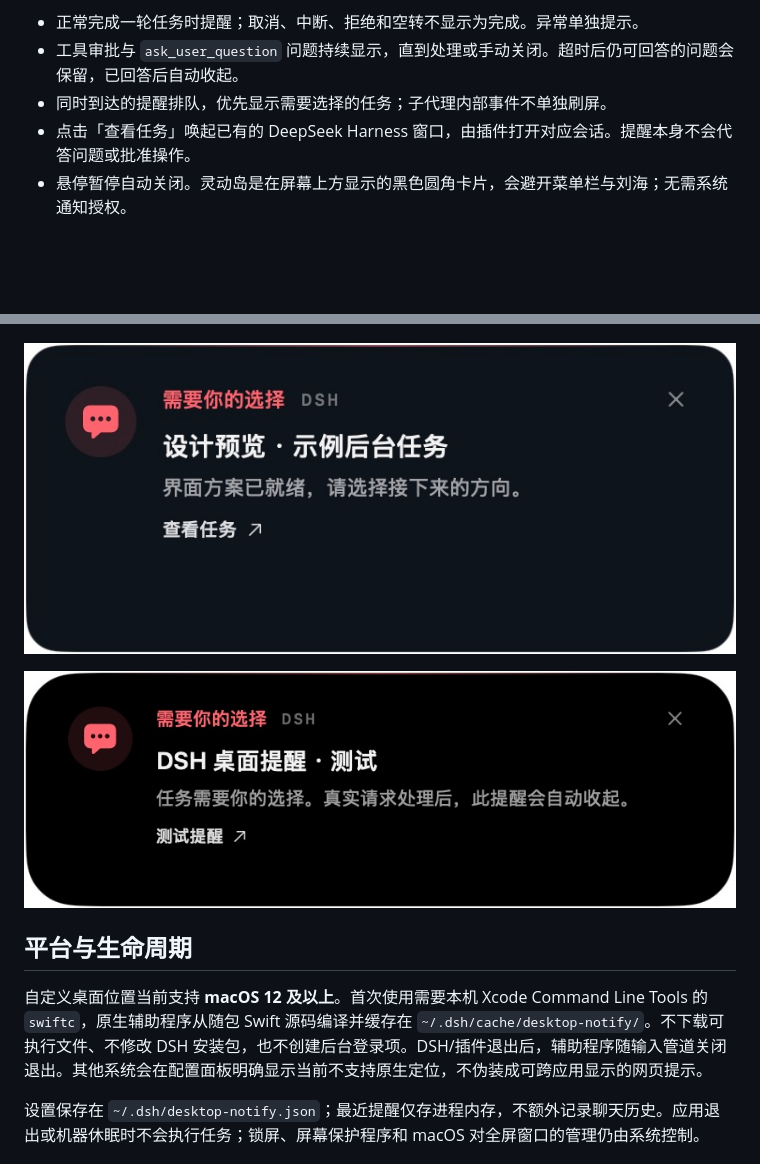
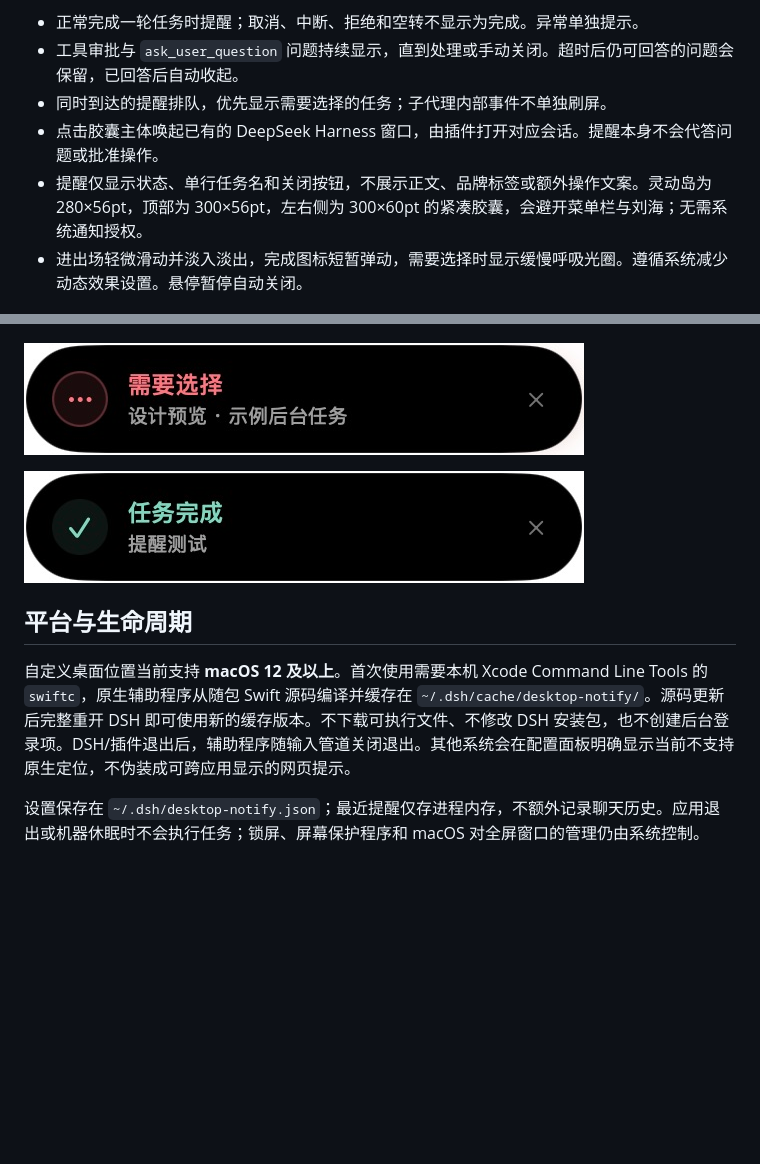
Before and after one commit to percentcola3/dsh-forme, a Markdown page: plugins/dsh-desktop-notify/README.md, 2 parts joined by grey strips. Rendered like a GitHub page; pictures changed too: assets/desktop-notify-island.png, assets/desktop-notify-native.png; blank space fills up the shorter version.

Commit message:
style(notify): replace large alerts with animated compact capsules

```diff
--- a/plugins/dsh-desktop-notify/README.md
+++ b/plugins/dsh-desktop-notify/README.md
@@ -15,8 +15,9 @@ dsh plugin --profile desktop add 'git+ssh://git@github.com/percentcola3/dsh-form
 - 正常完成一轮任务时提醒；取消、中断、拒绝和空转不显示为完成。异常单独提示。
 - 工具审批与 `ask_user_question` 问题持续显示，直到处理或手动关闭。超时后仍可回答的问题会保留，已回答后自动收起。
 - 同时到达的提醒排队，优先显示需要选择的任务；子代理内部事件不单独刷屏。
-- 点击「查看任务」唤起已有的 DeepSeek Harness 窗口，由插件打开对应会话。提醒本身不会代答问题或批准操作。
-- 悬停暂停自动关闭。灵动岛是在屏幕上方显示的黑色圆角卡片，会避开菜单栏与刘海；无需系统通知授权。
+- 点击胶囊主体唤起已有的 DeepSeek Harness 窗口，由插件打开对应会话。提醒本身不会代答问题或批准操作。
+- 提醒仅显示状态、单行任务名和关闭按钮，不展示正文、品牌标签或额外操作文案。灵动岛为 280×56pt，顶部为 300×56pt，左右侧为 300×60pt 的紧凑胶囊，会避开菜单栏与刘海；无需系统通知授权。
+- 进出场轻微滑动并淡入淡出，完成图标短暂弹动，需要选择时显示缓慢呼吸光圈。遵循系统减少动态效果设置。悬停暂停自动关闭。
 
 ![桌面提醒设置](../../assets/desktop-notify-settings.png)
 
@@ -26,7 +27,7 @@ dsh plugin --profile desktop add 'git+ssh://git@github.com/percentcola3/dsh-form
 
 ## 平台与生命周期
 
-自定义桌面位置当前支持 **macOS 12 及以上**。首次使用需要本机 Xcode Command Line Tools 的 `swiftc`，原生辅助程序从随包 Swift 源码编译并缓存在 `~/.dsh/cache/desktop-notify/`。不下载可执行文件、不修改 DSH 安装包，也不创建后台登录项。DSH/插件退出后，辅助程序随输入管道关闭退出。其他系统会在配置面板明确显示当前不支持原生定位，不伪装成可跨应用显示的网页提示。
+自定义桌面位置当前支持 **macOS 12 及以上**。首次使用需要本机 Xcode Command Line Tools 的 `swiftc`，原生辅助程序从随包 Swift 源码编译并缓存在 `~/.dsh/cache/desktop-notify/`。源码更新后完整重开 DSH 即可使用新的缓存版本。不下载可执行文件、不修改 DSH 安装包，也不创建后台登录项。DSH/插件退出后，辅助程序随输入管道关闭退出。其他系统会在配置面板明确显示当前不支持原生定位，不伪装成可跨应用显示的网页提示。
 
 设置保存在 `~/.dsh/desktop-notify.json`；最近提醒仅存进程内存，不额外记录聊天历史。应用退出或机器休眠时不会执行任务；锁屏、屏幕保护程序和 macOS 对全屏窗口的管理仍由系统控制。
 
```
Also changed, not shown: README.md (+1 -1 lines), README.zh-CN.md (+1 -1 lines), 5 other files.
